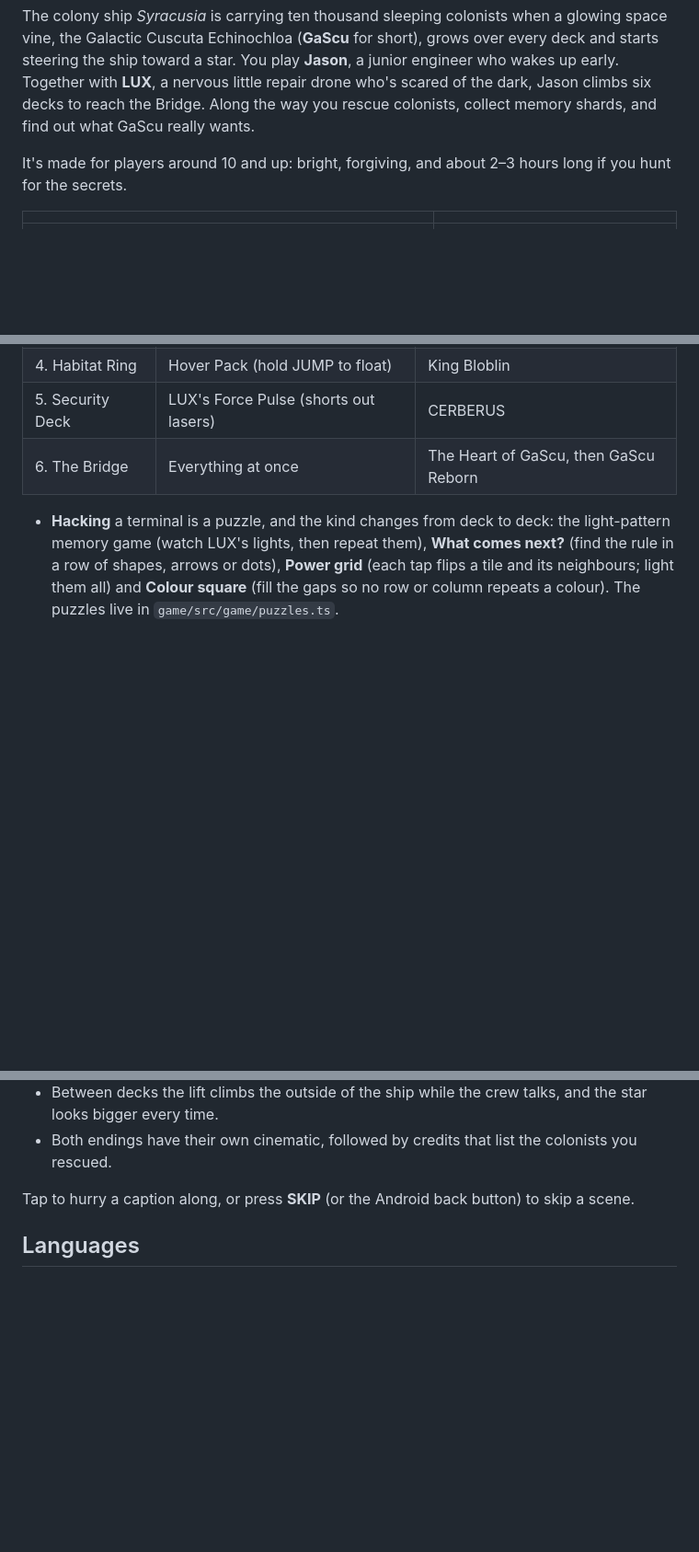
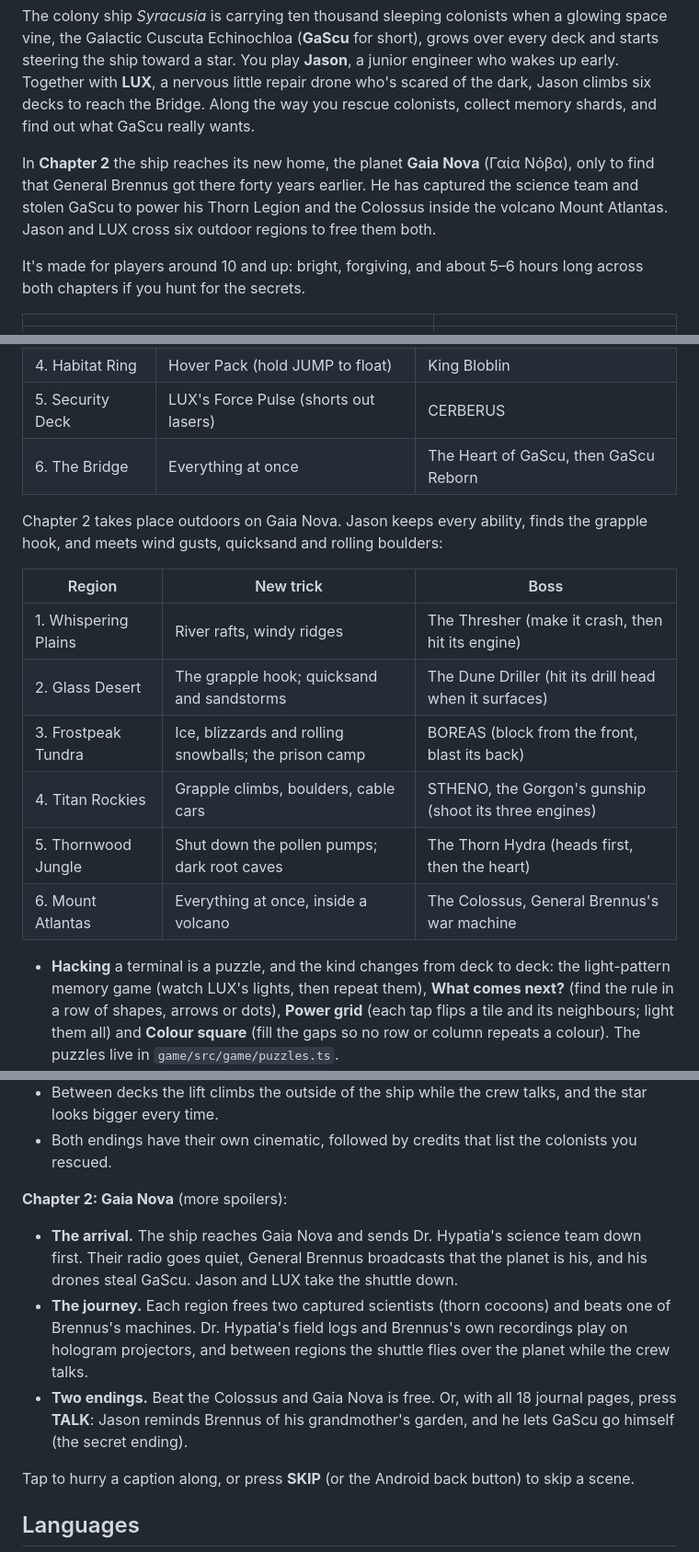
Before and after one commit to kitsorfan/AstroTroubles, a Markdown page: README.md, 3 parts joined by grey strips. Shown at 92% size. GitHub-like rendering; blank space fills up the shorter version.

Commit message:
docs(readme): describe chapter 2 on Gaia Nova
Co-Authored-By: Claude Opus 5.5 <noreply@anthropic.com>

```diff
--- a/README.md
+++ b/README.md
@@ -8,7 +8,9 @@ A 3D action-adventure platformer for Android, built with three.js inside an Expo
 
 The colony ship *Syracusia* is carrying ten thousand sleeping colonists when a glowing space vine, the Galactic Cuscuta Echinochloa (**GaScu** for short), grows over every deck and starts steering the ship toward a star. You play **Jason**, a junior engineer who wakes up early. Together with **LUX**, a nervous little repair drone who's scared of the dark, Jason climbs six decks to reach the Bridge. Along the way you rescue colonists, collect memory shards, and find out what GaScu really wants.
 
-It's made for players around 10 and up: bright, forgiving, and about 2–3 hours long if you hunt for the secrets.
+In **Chapter 2** the ship reaches its new home, the planet **Gaia Nova** (Γαία Νόβα), only to find that General Brennus got there forty years earlier. He has captured the science team and stolen GaScu to power his Thorn Legion and the Colossus inside the volcano Mount Atlantas. Jason and LUX cross six outdoor regions to free them both.
+
+It's made for players around 10 and up: bright, forgiving, and about 5–6 hours long across both chapters if you hunt for the secrets.
 
 | | |
 | --- | --- |
@@ -78,6 +81,17 @@ Jason finds a new ability on each deck, and it's needed to finish that deck:
 | 5. Security Deck | LUX's Force Pulse (shorts out lasers) | CERBERUS |
 | 6. The Bridge | Everything at once | The Heart of GaScu, then GaScu Reborn |
 
+Chapter 2 takes place outdoors on Gaia Nova. Jason keeps every ability, finds the grapple hook, and meets wind gusts, quicksand and rolling boulders:
+
+| Region | New trick | Boss |
+| --- | --- | --- |
+| 1. Whispering Plains | River rafts, windy ridges | The Thresher (make it crash, then hit its engine) |
+| 2. Glass Desert | The grapple hook; quicksand and sandstorms | The Dune Driller (hit its drill head when it surfaces) |
+| 3. Frostpeak Tundra | Ice, blizzards and rolling snowballs; the prison camp | BOREAS (block from the front, blast its back) |
+| 4. Titan Rockies | Grapple climbs, boulders, cable cars | STHENO, the Gorgon's gunship (shoot its three engines) |
+| 5. Thornwood Jungle | Shut down the pollen pumps; dark root caves | The Thorn Hydra (heads first, then the heart) |
+| 6. Mount Atlantas | Everything at once, inside a volcano | The Colossus, General Brennus's war machine |
+
 - **Hacking** a terminal is a puzzle, and the kind changes from deck to deck: the light-pattern memory game (watch LUX's lights, then repeat them), **What comes next?** (find the rule in a row of shapes, arrows or dots), **Power grid** (each tap flips a tile and its neighbours; light them all) and **Colour square** (fill the gaps so no row or column repeats a colour). The puzzles live in `game/src/game/puzzles.ts`.
 - **Upgrades show on Jason.** Every shop upgrade adds gear to his suit: chest plate and shoulder pads (gold at the top level), blaster coils and a power cell, a drum magazine and a belt of spare cells, cooling fins and a gauntlet, a LUX link and a second antenna, and a magnet on his backpack.
 - **LUX** lights dark rooms and hacks terminals, but in a fight he only stuns enemies now and then. Upgrade his zapper at PANDORA's shop to make it hurt.
@@ -139,6 +155,12 @@ Cutscenes play in the game world with letterbox bars:
 - Boss defeats play in slow motion, and each deck ends with a lift ride.
 - Between decks the lift climbs the outside of the ship while the crew talks, and the star looks bigger every time.
 - Both endings have their own cinematic, followed by credits that list the colonists you rescued.
+
+**Chapter 2: Gaia Nova** (more spoilers):
+
+- **The arrival.** The ship reaches Gaia Nova and sends Dr. Hypatia's science team down first. Their radio goes quiet, General Brennus broadcasts that the planet is his, and his drones steal GaScu. Jason and LUX take the shuttle down.
+- **The journey.** Each region frees two captured scientists (thorn cocoons) and beats one of Brennus's machines. Dr. Hypatia's field logs and Brennus's own recordings play on hologram projectors, and between regions the shuttle flies over the planet while the crew talks.
+- **Two endings.** Beat the Colossus and Gaia Nova is free. Or, with all 18 journal pages, press **TALK**: Jason reminds Brennus of his grandmother's garden, and he lets GaScu go himself (the secret ending).
 
 Tap to hurry a caption along, or press **SKIP** (or the Android back button) to skip a scene.
 
```
Also changed, not shown: other parts of README.md (+6 -3 lines).
